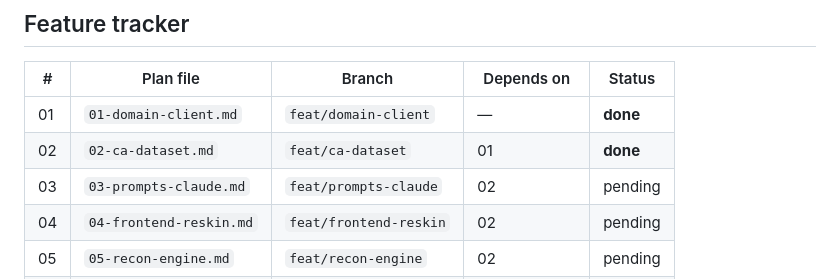
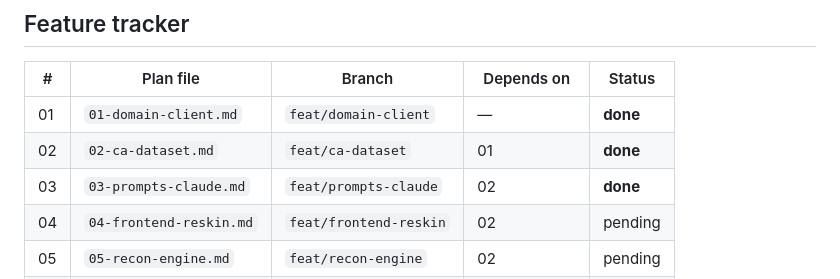
Before and after one commit to sujalpat1810/final_financial_copilot, a Markdown page: docs/plan/00-OVERVIEW.md, the part around the change. GitHub-like rendering.

```diff
--- a/docs/plan/00-OVERVIEW.md
+++ b/docs/plan/00-OVERVIEW.md
@@ -47,7 +47,7 @@ CA (browser) — vanilla-JS SPA, tabs: Ask / Reconcile / Notices
 |---|---|---|---|---|
 | 01 | `01-domain-client.md` | `feat/domain-client` | — | **done** |
 | 02 | `02-ca-dataset.md` | `feat/ca-dataset` | 01 | **done** |
-| 03 | `03-prompts-claude.md` | `feat/prompts-claude` | 02 | pending |
+| 03 | `03-prompts-claude.md` | `feat/prompts-claude` | 02 | **done** |
 | 04 | `04-frontend-reskin.md` | `feat/frontend-reskin` | 02 | pending |
 | 05 | `05-recon-engine.md` | `feat/recon-engine` | 02 | pending |
 | 06 | `06-recon-ui.md` | `feat/recon-ui` | 04, 05 | pending |
```
Also changed, not shown: docs/plan/03-prompts-claude.md (+14 -2 lines).
